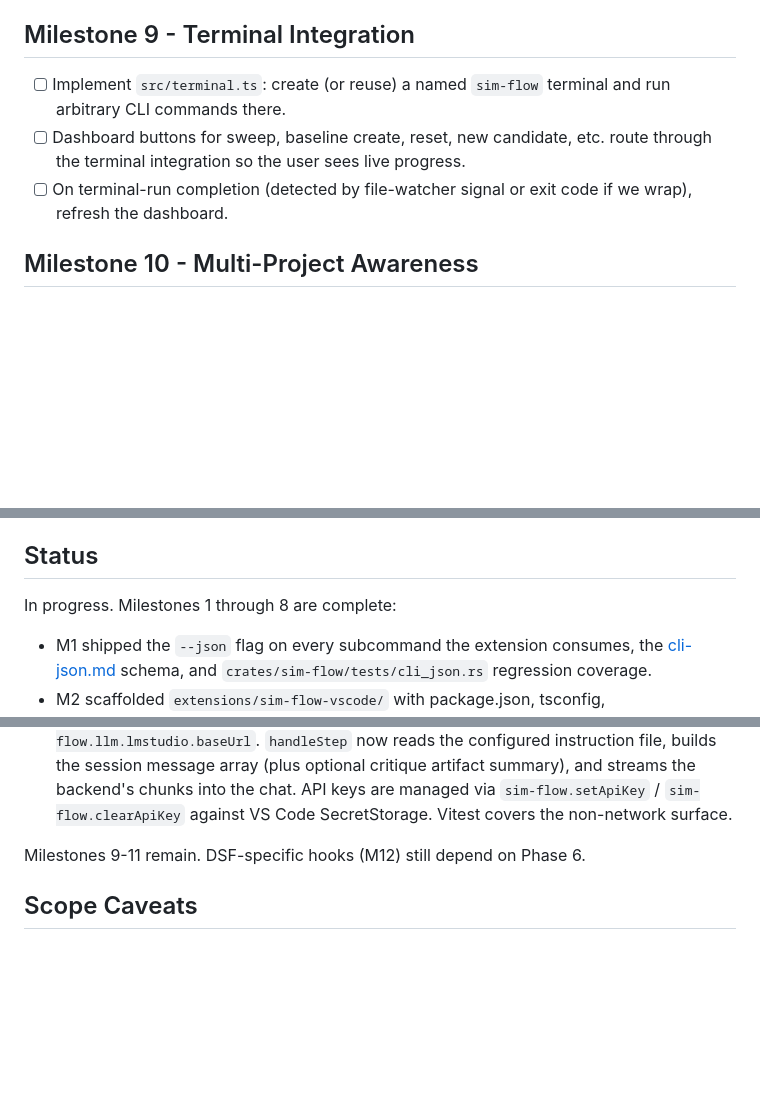
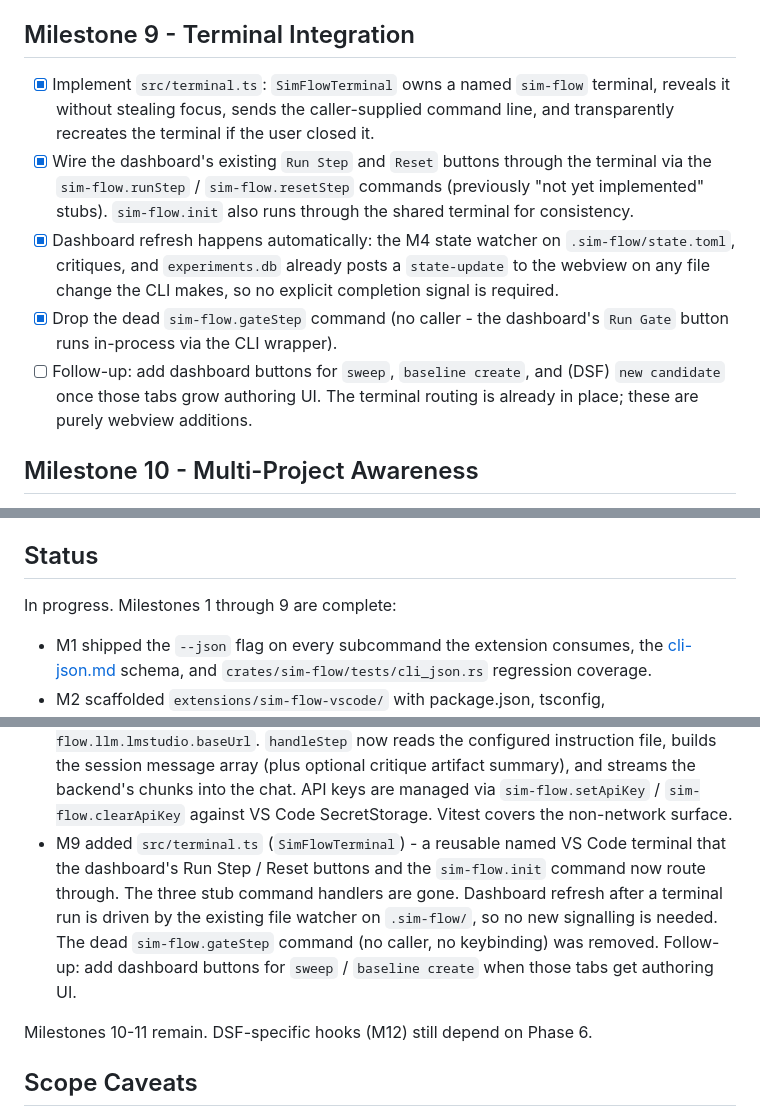
Before and after one commit to mrn-numenta/sim-flow, a Markdown page: 08-phase-vscode-extension.md, 3 parts joined by grey strips. Drawn GitHub-style; blank space fills up the shorter version.

Commit message:
Phase 8 M9 - terminal integration for sim-flow CLI runs
Adds `src/terminal.ts` with `SimFlowTerminal`, a thin wrapper over
`vscode.window.createTerminal` that:

- Opens a named "sim-flow" terminal in the project directory on
  first use.
- Reuses the terminal across subsequent runs; transparently
  recreates it if the user closed it between invocations.
- Reveals the terminal without stealing focus (preserveFocus:
  true), so the dashboard stays in front while the command
  streams output.

Wires the three command stubs in `extension.ts` through the shared
terminal:

- `sim-flow.runStep <step>` - triggered by the dashboard's Run
  Step button; shells `sim-flow run <step>`.
- `sim-flow.resetStep <step>` - triggered by the dashboard's Reset
  button; shells `sim-flow reset <step>`.
- `sim-flow.init` - shells `sim-flow init`.

Each command argues over the existing `SimFlowCli.buildCommandLine`
to get a shell-quoted invocation with `--project` and
`--foundation-root` threaded in, then sends it to the terminal.
The dashboard's existing state watcher (M4) picks up any
`.sim-flow/` writes the CLI makes and pushes a fresh
`DashboardState` to the webview, so no explicit completion signal
is needed.

Drops the dead `sim-flow.gateStep` command: the dashboard's Run
Gate button calls the in-process CLI wrapper directly, so there is
no consumer of this command. Also removes the `notYetImplemented`
dialog helper now that every command has a real implementation.

Tests (vitest): `terminal.test.ts` exercises first-run creation,
reuse across runs, the preserveFocus reveal, custom terminal
names, recreate-after-close, and dispose teardown with a fake
`vscode.window.createTerminal` + `onDidCloseTerminal` pair.

Plan: checked off every M9 item (the "sweep / baseline create /
new candidate" dashboard buttons are moved to a follow-up under
M9 since the routing infrastructure is in place; those are
webview-side changes blocked on those tabs growing authoring UI).
Updated the Status block to mark M9 complete.

```diff
--- a/08-phase-vscode-extension.md
+++ b/08-phase-vscode-extension.md
@@ -287,13 +287,25 @@ extension reads structured data.
 
 ## Milestone 9 - Terminal Integration
 
-- [ ] Implement `src/terminal.ts`: create (or reuse) a named
-  `sim-flow` terminal and run arbitrary CLI commands there.
-- [ ] Dashboard buttons for sweep, baseline create, reset, new
-  candidate, etc. route through the terminal integration so the user
-  sees live progress.
-- [ ] On terminal-run completion (detected by file-watcher signal or
-  exit code if we wrap), refresh the dashboard.
+- [x] Implement `src/terminal.ts`: `SimFlowTerminal` owns a named
+  `sim-flow` terminal, reveals it without stealing focus, sends the
+  caller-supplied command line, and transparently recreates the
+  terminal if the user closed it.
+- [x] Wire the dashboard's existing `Run Step` and `Reset` buttons
+  through the terminal via the `sim-flow.runStep` /
+  `sim-flow.resetStep` commands (previously "not yet implemented"
+  stubs). `sim-flow.init` also runs through the shared terminal for
+  consistency.
+- [x] Dashboard refresh happens automatically: the M4 state watcher
+  on `.sim-flow/state.toml`, critiques, and `experiments.db` already
+  posts a `state-update` to the webview on any file change the CLI
+  makes, so no explicit completion signal is required.
+- [x] Drop the dead `sim-flow.gateStep` command (no caller - the
+  dashboard's `Run Gate` button runs in-process via the CLI wrapper).
+- [ ] Follow-up: add dashboard buttons for `sweep`, `baseline create`,
+  and (DSF) `new candidate` once those tabs grow authoring UI. The
+  terminal routing is already in place; these are purely webview
+  additions.
 
 ## Milestone 10 - Multi-Project Awareness
 
@@ -359,7 +371,7 @@ be ready.
 
 ## Status
 
-In progress. Milestones 1 through 8 are complete:
+In progress. Milestones 1 through 9 are complete:
 
 - M1 shipped the `--json` flag on every subcommand the extension
   consumes, the [cli-json.md](../../architecture/ai-flow/cli-json.md)
@@ -407,8 +419,17 @@ In progress. Milestones 1 through 8 are complete:
   backend's chunks into the chat. API keys are managed via
   `sim-flow.setApiKey` / `sim-flow.clearApiKey` against VS Code
   SecretStorage. Vitest covers the non-network surface.
+- M9 added `src/terminal.ts` (`SimFlowTerminal`) - a reusable named
+  VS Code terminal that the dashboard's Run Step / Reset buttons and
+  the `sim-flow.init` command now route through. The three stub
+  command handlers are gone. Dashboard refresh after a terminal run
+  is driven by the existing file watcher on `.sim-flow/`, so no new
+  signalling is needed. The dead `sim-flow.gateStep` command (no
+  caller, no keybinding) was removed. Follow-up: add dashboard
+  buttons for `sweep` / `baseline create` when those tabs get
+  authoring UI.
 
-Milestones 9-11 remain. DSF-specific hooks (M12) still depend on
+Milestones 10-11 remain. DSF-specific hooks (M12) still depend on
 Phase 6.
 
 ## Scope Caveats
```
